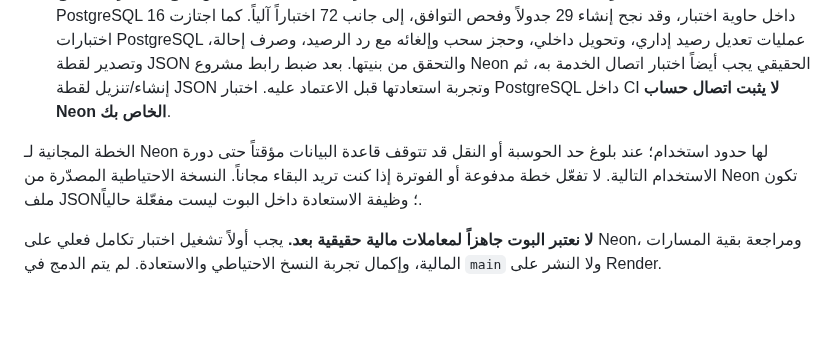
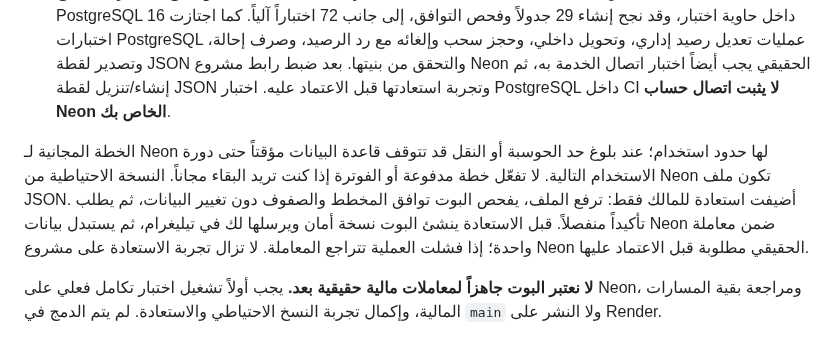
Before and after one commit to thexoldxman-collab/matar-bot, a Markdown page: AI_DEV_SETUP_AR.md, the part around the change. Drawn GitHub-style; blank space fills up the shorter version.

Commit message:
Document owner-confirmed Neon snapshot restore and safety backup

```diff
--- a/AI_DEV_SETUP_AR.md
+++ b/AI_DEV_SETUP_AR.md
@@ -39,7 +39,7 @@
 3. تأكد أن `GEMINI_API_KEY` و`GITHUB_TOKEN` و`GITHUB_REPO` موجودة أيضاً إذا أردت تشغيل المساعد والتعديل البرمجي من تيليغرام.
 4. لا تنشر هذه النسخة قبل فحص نتائج الاختبارات. أصبح GitHub Actions يشغّل مخطط البوت الكامل على PostgreSQL 16 داخل حاوية اختبار، وقد نجح إنشاء 29 جدولاً وفحص التوافق، إلى جانب 72 اختباراً آلياً. كما اجتازت اختبارات PostgreSQL عمليات تعديل رصيد إداري، وتحويل داخلي، وحجز سحب وإلغائه مع رد الرصيد، وصرف إحالة، وتصدير لقطة JSON والتحقق من بنيتها. بعد ضبط رابط مشروع Neon الحقيقي يجب أيضاً اختبار اتصال الخدمة به، ثم إنشاء/تنزيل لقطة JSON وتجربة استعادتها قبل الاعتماد عليه. اختبار PostgreSQL داخل CI **لا يثبت اتصال حساب Neon الخاص بك**.
 
-الخطة المجانية لـ Neon لها حدود استخدام؛ عند بلوغ حد الحوسبة أو النقل قد تتوقف قاعدة البيانات مؤقتاً حتى دورة الاستخدام التالية. لا تفعّل خطة مدفوعة أو الفوترة إذا كنت تريد البقاء مجاناً. النسخة الاحتياطية المصدّرة من Neon تكون ملف JSON؛ وظيفة الاستعادة داخل البوت ليست مفعّلة حالياً.
+الخطة المجانية لـ Neon لها حدود استخدام؛ عند بلوغ حد الحوسبة أو النقل قد تتوقف قاعدة البيانات مؤقتاً حتى دورة الاستخدام التالية. لا تفعّل خطة مدفوعة أو الفوترة إذا كنت تريد البقاء مجاناً. النسخة الاحتياطية من Neon تكون ملف JSON. أضيفت استعادة للمالك فقط: ترفع الملف، يفحص البوت توافق المخطط والصفوف دون تغيير البيانات، ثم يطلب تأكيداً منفصلاً. قبل الاستعادة ينشئ البوت نسخة أمان ويرسلها لك في تيليغرام، ثم يستبدل بيانات Neon ضمن معاملة واحدة؛ إذا فشلت العملية تتراجع المعاملة. لا تزال تجربة الاستعادة على مشروع Neon الحقيقي مطلوبة قبل الاعتماد عليها.
 
 **لا نعتبر البوت جاهزاً لمعاملات مالية حقيقية بعد.** يجب أولاً تشغيل اختبار تكامل فعلي على Neon، ومراجعة بقية المسارات المالية، وإكمال تجربة النسخ الاحتياطي والاستعادة. لم يتم الدمج في `main` ولا النشر على Render.
 
```
